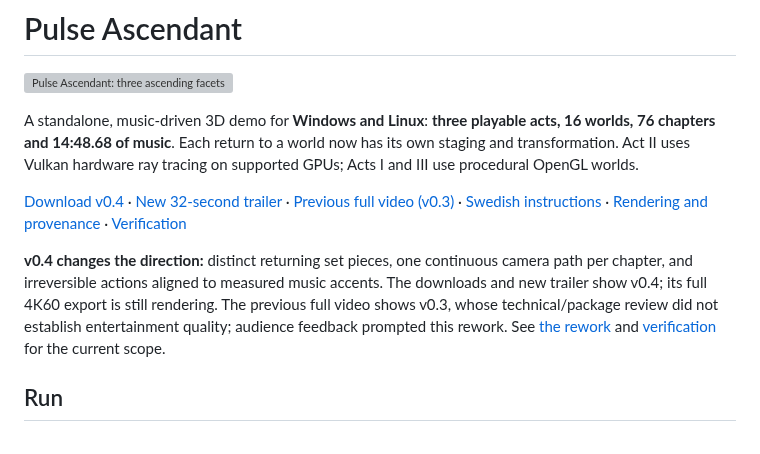
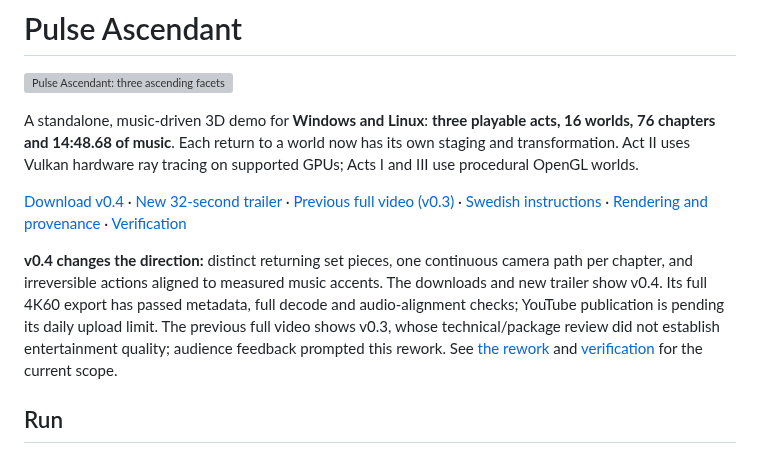
Before and after one commit to jojo-swe/PulseAscendant, a Markdown page: README.md, the part around the change. Rendered like a GitHub page; grey boxes are pictures that could not be loaded.

```diff
--- a/README.md
+++ b/README.md
@@ -6,7 +6,7 @@ A standalone, music-driven 3D demo for **Windows and Linux**: **three playable a
 
 [Download v0.4](https://github.com/jojo-swe/PulseAscendant/releases/tag/v0.4.0) · [New 32-second trailer](https://youtube.com/shorts/uOhjmoLY6DI) · [Previous full video (v0.3)](https://youtu.be/b5ShsKNC7KM) · [Swedish instructions](docs/README.sv.md) · [Rendering and provenance](docs/SOURCE_MAP.md) · [Verification](docs/VERIFICATION.md)
 
-**v0.4 changes the direction:** distinct returning set pieces, one continuous camera path per chapter, and irreversible actions aligned to measured music accents. The downloads and new trailer show v0.4; its full 4K60 export is still rendering. The previous full video shows v0.3, whose technical/package review did not establish entertainment quality; audience feedback prompted this rework. See [the rework](docs/VARIATION_REWORK.md) and [verification](docs/VERIFICATION.md) for the current scope.
+**v0.4 changes the direction:** distinct returning set pieces, one continuous camera path per chapter, and irreversible actions aligned to measured music accents. The downloads and new trailer show v0.4. Its full 4K60 export has passed metadata, full decode and audio-alignment checks; YouTube publication is pending its daily upload limit. The previous full video shows v0.3, whose technical/package review did not establish entertainment quality; audience feedback prompted this rework. See [the rework](docs/VARIATION_REWORK.md) and [verification](docs/VERIFICATION.md) for the current scope.
 
 ## Run
 
```
Also changed, not shown: docs/README.sv.md (+1 -1 lines), docs/VERIFICATION.md (+6 -2 lines), docs/evidence/v0.4.0/video-frames.jpg (added), 5 other files.
